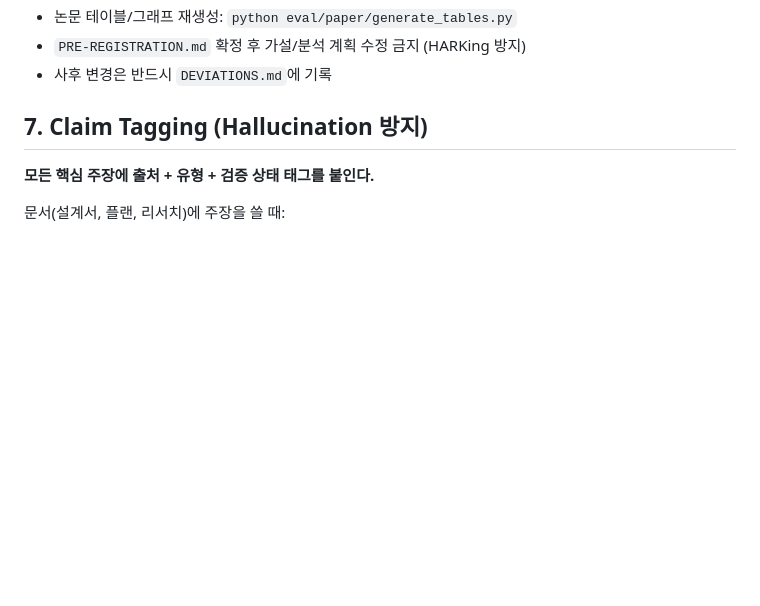
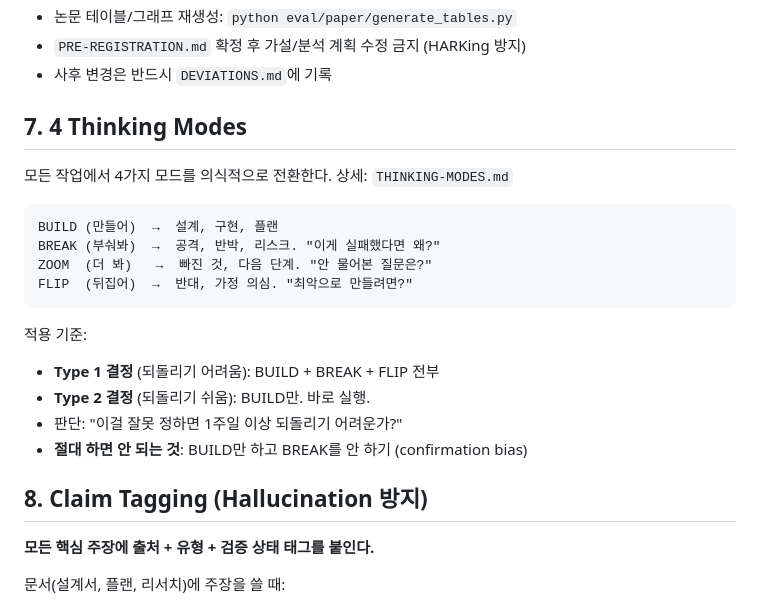
Before and after one commit to mattheogim/meta-architect, a Markdown page: CLAUDE.md, the part around the change. GitHub-like rendering; blank space fills up the shorter version.

````diff
--- a/CLAUDE.md
+++ b/CLAUDE.md
@@ -84,7 +84,24 @@ Strong success criteria let you loop independently. Weak criteria ("make it work
 - `PRE-REGISTRATION.md` 확정 후 가설/분석 계획 수정 금지 (HARKing 방지)
 - 사후 변경은 반드시 `DEVIATIONS.md`에 기록
 
-## 7. Claim Tagging (Hallucination 방지)
+## 7. 4 Thinking Modes
+
+모든 작업에서 4가지 모드를 의식적으로 전환한다. 상세: `THINKING-MODES.md`
+
+```
+BUILD (만들어)  →  설계, 구현, 플랜
+BREAK (부숴봐)  →  공격, 반박, 리스크. "이게 실패했다면 왜?"
+ZOOM  (더 봐)   →  빠진 것, 다음 단계. "안 물어본 질문은?"
+FLIP  (뒤집어)  →  반대, 가정 의심. "최악으로 만들려면?"
+```
+
+적용 기준:
+- **Type 1 결정** (되돌리기 어려움): BUILD + BREAK + FLIP 전부
+- **Type 2 결정** (되돌리기 쉬움): BUILD만. 바로 실행.
+- 판단: "이걸 잘못 정하면 1주일 이상 되돌리기 어려운가?"
+- **절대 하면 안 되는 것**: BUILD만 하고 BREAK를 안 하기 (confirmation bias)
+
+## 8. Claim Tagging (Hallucination 방지)
 
 **모든 핵심 주장에 출처 + 유형 + 검증 상태 태그를 붙인다.**
 
````
Also changed, not shown: QUESTION-PROTOCOL.md (added, +77 -0 lines), THINKING-MODES.md (added, +145 -0 lines).
